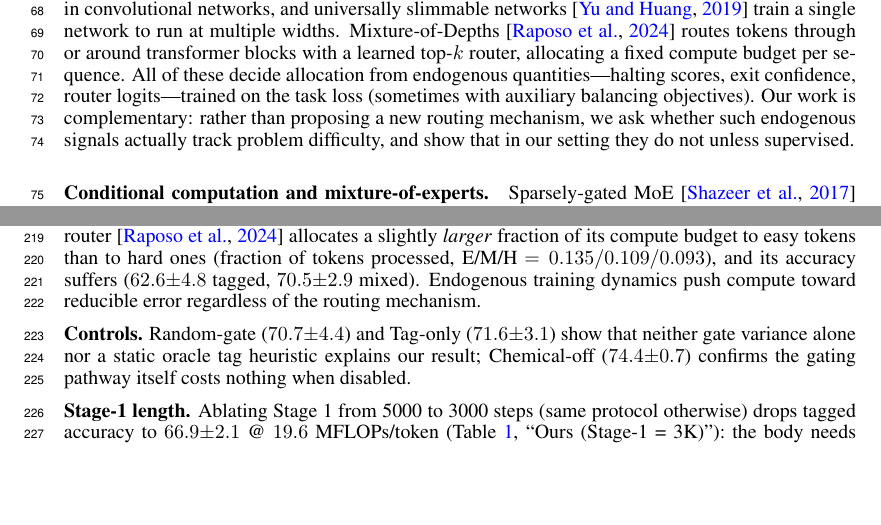
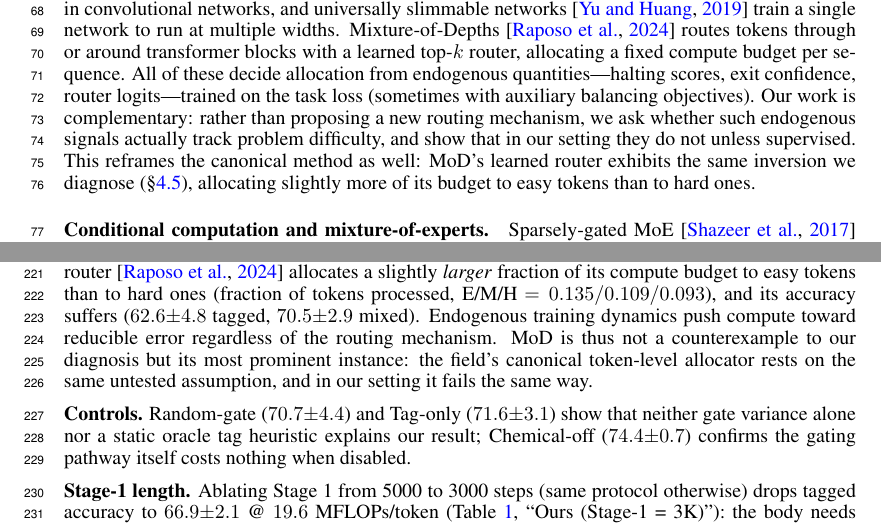
Before and after one commit to jverene/chemical-transformer, a LaTeX paper (paper/main.tex): two parts of pages 2 and 7 of 10, joined at a grey line, cut so that both start at the same text, the shorter picture padded with empty space. Compiled offline with pdfLaTeX.

Commit message:
paper: reframe MoD inversion as an instance of the endogenous-signal failure

```diff
--- a/paper/main.tex
+++ b/paper/main.tex
@@ -167,7 +167,10 @@ quantities---halting scores, exit confidence, router logits---trained on the
 task loss (sometimes with auxiliary balancing objectives). Our work is
 complementary: rather than proposing a new routing mechanism, we ask whether
 such endogenous signals actually track problem difficulty, and show that in our
-setting they do not unless supervised.
+setting they do not unless supervised. This reframes the canonical method as
+well: MoD's learned router exhibits the same inversion we diagnose
+(\S\ref{sec:ablations}), allocating slightly more of its budget to easy tokens
+than to hard ones.
 
 \paragraph{Conditional computation and mixture-of-experts.}
 Sparsely-gated MoE \citep{shazeer2017outrageously} routes tokens to expert FFNs
@@ -468,7 +471,9 @@ a slightly \emph{larger} fraction of its compute budget to easy tokens than to
 hard ones (fraction of tokens processed, E/M/H $= 0.135/0.109/0.093$), and its
 accuracy suffers ($62.6{\pm}4.8$ tagged, $70.5{\pm}2.9$ mixed). Endogenous
 training dynamics push compute toward reducible error regardless of the routing
-mechanism.
+mechanism. MoD is thus not a counterexample to our diagnosis but its most
+prominent instance: the field's canonical token-level allocator rests on the
+same untested assumption, and in our setting it fails the same way.
 
 \textbf{Controls.} Random-gate ($70.7{\pm}4.4$) and Tag-only ($71.6{\pm}3.1$)
 show that neither gate variance alone nor a static oracle tag heuristic explains
```
Also changed, not shown: paper/main.pdf.
